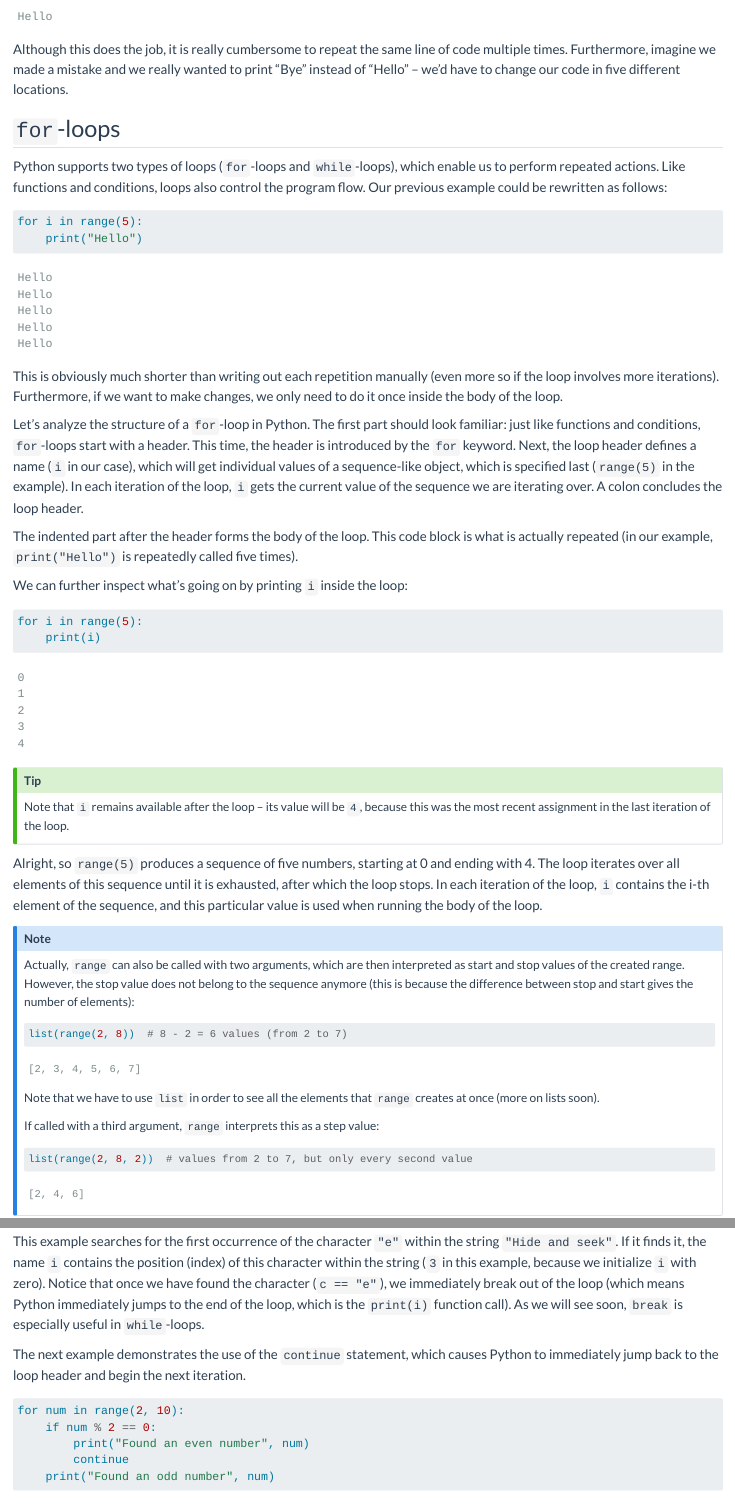
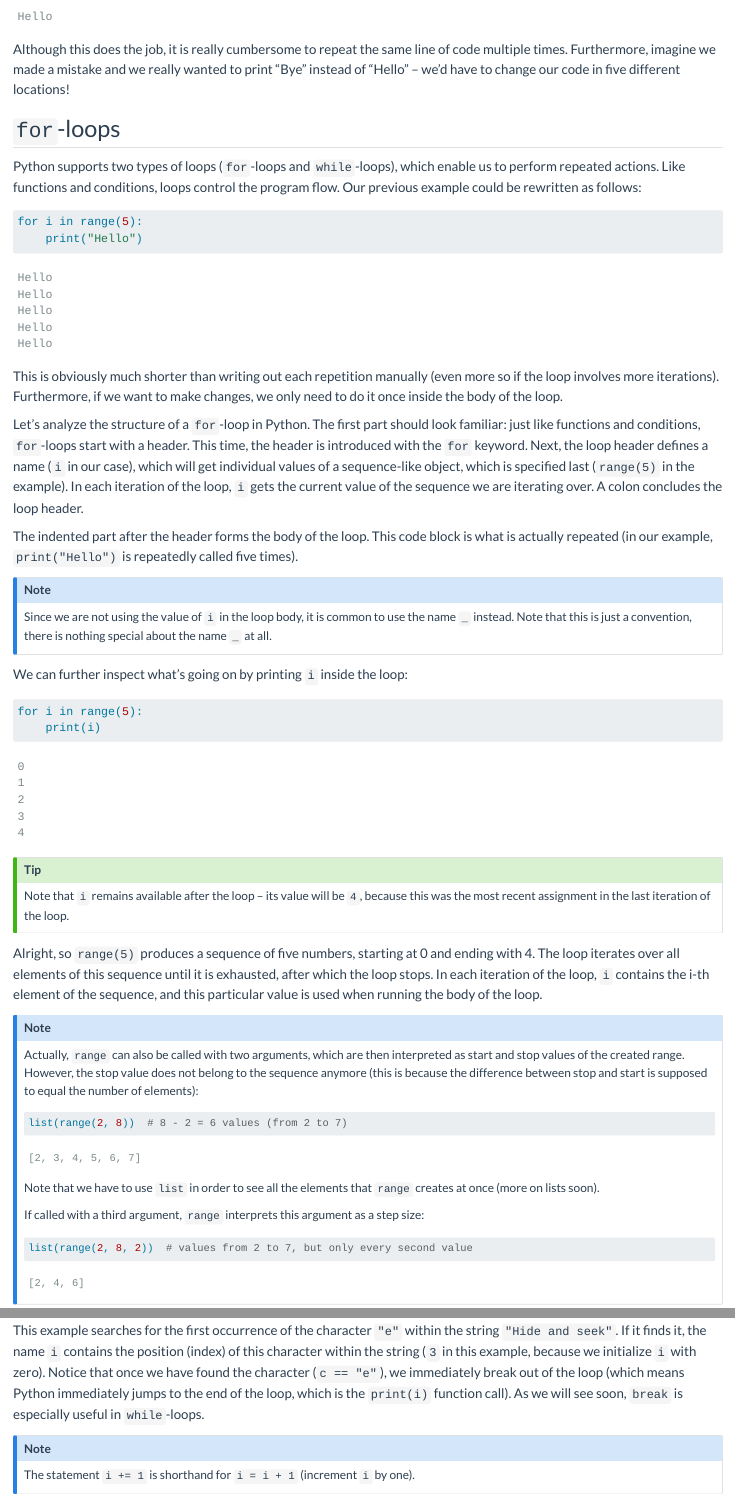
Before and after one commit to cbrnr/python-intro-short, a Quarto document (06/06.qmd): the page in a window 1100 px wide, from 750 px down, and a second part further down, joined at a grey line. Rendered offline with R 4.5, knitr and Pandoc in place of Quarto, with nearby package versions.

Commit message:
Update 06

````diff
--- a/06/06.qmd
+++ b/06/06.qmd
@@ -27,12 +27,12 @@ print("Hello")
 print("Hello")
 ```
 
-Although this does the job, it is really cumbersome to repeat the same line of code multiple times. Furthermore, imagine we made a mistake and we really wanted to print "Bye" instead of "Hello" – we'd have to change our code in five different locations.
+Although this does the job, it is really cumbersome to repeat the same line of code multiple times. Furthermore, imagine we made a mistake and we really wanted to print "Bye" instead of "Hello" – we'd have to change our code in five different locations!
 
 
 ## `for`-loops
 
-Python supports two types of loops (`for`-loops and `while`-loops), which enable us to perform repeated actions. Like functions and conditions, loops also control the program flow. Our previous example could be rewritten as follows:
+Python supports two types of loops (`for`-loops and `while`-loops), which enable us to perform repeated actions. Like functions and conditions, loops control the program flow. Our previous example could be rewritten as follows:
 
 ```{python}
 for i in range(5):
@@ -41,9 +41,13 @@ for i in range(5):
 
 This is obviously much shorter than writing out each repetition manually (even more so if the loop involves more iterations). Furthermore, if we want to make changes, we only need to do it once inside the body of the loop.
 
-Let's analyze the structure of a `for`-loop in Python. The first part should look familiar: just like functions and conditions, `for`-loops start with a header. This time, the header is introduced by the `for` keyword. Next, the loop header defines a name (`i` in our case), which will get individual values of a sequence-like object, which is specified last (`range(5)` in the example). In each iteration of the loop, `i` gets the current value of the sequence we are iterating over. A colon concludes the loop header.
+Let's analyze the structure of a `for`-loop in Python. The first part should look familiar: just like functions and conditions, `for`-loops start with a header. This time, the header is introduced with the `for` keyword. Next, the loop header defines a name (`i` in our case), which will get individual values of a sequence-like object, which is specified last (`range(5)` in the example). In each iteration of the loop, `i` gets the current value of the sequence we are iterating over. A colon concludes the loop header.
 
 The indented part after the header forms the body of the loop. This code block is what is actually repeated (in our example, `print("Hello")` is repeatedly called five times).
+
+:::{.callout-note}
+Since we are not using the value of `i` in the loop body, it is common to use the name `_` instead. Note that this is just a convention, there is nothing special about the name `_` at all.
+:::
 
 We can further inspect what's going on by printing `i` inside the loop:
 
@@ -59,7 +63,7 @@ Note that `i` remains available after the loop – its value will be `4`, becaus
 Alright, so `range(5)` produces a sequence of five numbers, starting at 0 and ending with 4. The loop iterates over all elements of this sequence until it is exhausted, after which the loop stops. In each iteration of the loop, `i` contains the i-th element of the sequence, and this particular value is used when running the body of the loop.
 
 :::{.callout-note}
-Actually, `range` can also be called with two arguments, which are then interpreted as start and stop values of the created range. However, the stop value does not belong to the sequence anymore (this is because the difference between stop and start gives the number of elements):
+Actually, `range` can also be called with two arguments, which are then interpreted as start and stop values of the created range. However, the stop value does not belong to the sequence anymore (this is because the difference between stop and start is supposed to equal the number of elements):
 
 ```{python}
 list(range(2, 8))  # 8 - 2 = 6 values (from 2 to 7)
@@ -67,7 +71,7 @@ list(range(2, 8))  # 8 - 2 = 6 values (from 2 to 7)
 
 Note that we have to use `list` in order to see all the elements that `range` creates at once (more on lists soon).
 
-If called with a third argument, `range` interprets this as a step value:
+If called with a third argument, `range` interprets this argument as a step size:
 
 ```{python}
 list(range(2, 8, 2))  # values from 2 to 7, but only every second value
@@ -114,6 +118,10 @@ print(i)
 
 This example searches for the first occurrence of the character `"e"` within the string `"Hide and seek"`. If it finds it, the name `i` contains the position (index) of this character within the string (`3` in this example, because we initialize `i` with zero). Notice that once we have found the character (`c == "e"`), we immediately break out of the loop (which means Python immediately jumps to the end of the loop, which is the `print(i)` function call). As we will see soon, `break` is especially useful in `while`-loops.
 
+:::{.callout-note}
+The statement `i += 1` is shorthand for `i = i + 1` (increment `i` by one).
+:::
+
 The next example demonstrates the use of the `continue` statement, which causes Python to immediately jump back to the loop header and begin the next iteration.
 
 ```{python}
````
Also changed, not shown: 06/06.qmd (10 more changed lines).
